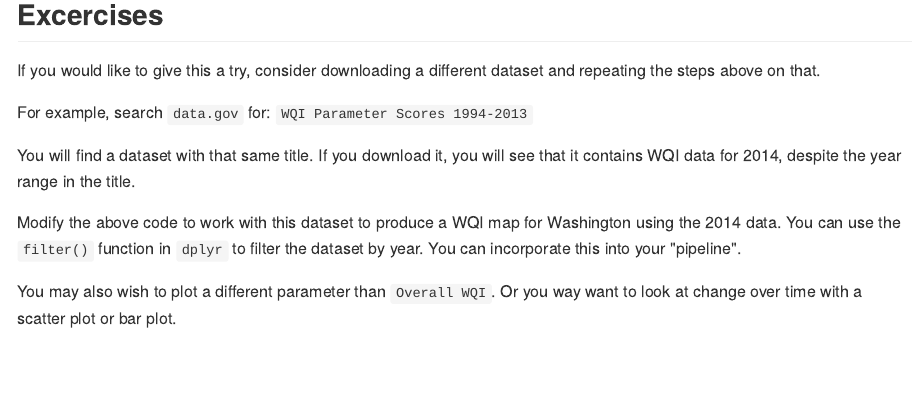
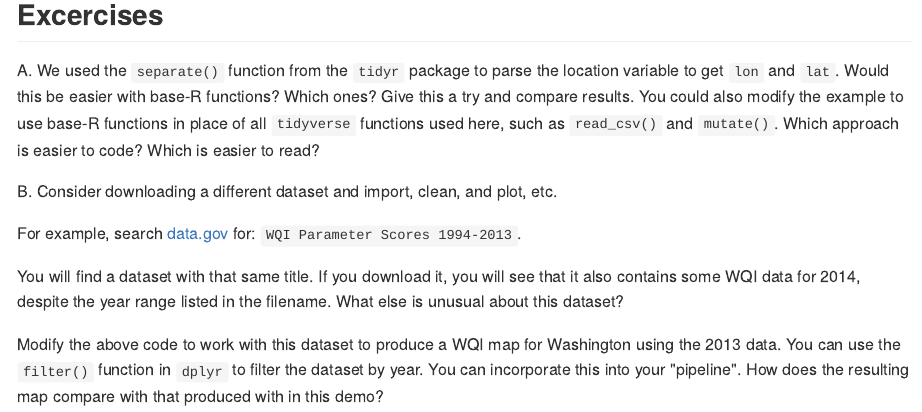
Before and after one commit to deohs/coders, an R Markdown document (demos/data_import/wa_wqi/get_wa_wqi.Rmd): the page in a window 1100 px wide, from 5290 px down. The pictures show the output file demos/data_import/wa_wqi/get_wa_wqi.md that the author committed with the source, drawn offline in the style of GitHub.

Commit message:
Updated Exercises slide.

```diff
--- a/demos/data_import/wa_wqi/get_wa_wqi.Rmd
+++ b/demos/data_import/wa_wqi/get_wa_wqi.Rmd
@@ -208,17 +208,24 @@ g
 
 ## Excercises
 
-If you would like to give this a try, consider downloading a different dataset
-and repeating the steps above on that.
 
-For example, search `data.gov` for: `WQI Parameter Scores 1994-2013`
+A. We used the `separate()` function from the `tidyr` package to parse the
+location variable to get `lon` and `lat`. Would this be easier with base-R
+functions? Which ones? Give this a try and compare results. You could also
+modify the example to use base-R functions in place of all `tidyverse`
+functions used here, such as `read_csv()` and `mutate()`. Which approach is
+easier to code? Which is easier to read?
+
+B. Consider downloading a different dataset and import, clean, and plot, etc.
+
+For example, search [data.gov](https://catalog.data.gov/dataset) for:
+`WQI Parameter Scores 1994-2013`.
 
 You will find a dataset with that same title. If you download it, you will see
-that it contains WQI data for 2014, despite the year range in the title.
+that it also contains some WQI data for 2014, despite the year range listed in
+the filename. What else is unusual about this dataset?
 
 Modify the above code to work with this dataset to produce a WQI map for
-Washington using the 2014 data. You can use the `filter()` function in `dplyr`
+Washington using the 2013 data. You can use the `filter()` function in `dplyr`
 to filter the dataset by year. You can incorporate this into your "pipeline".
-
-You may also wish to plot a different parameter than `Overall WQI`. Or you way
-want to look at change over time with a scatter plot or bar plot.
+How does the resulting map compare with that produced with in this demo?
```
Also changed, not shown: demos/data_import/wa_wqi/get_wa_wqi.md.
